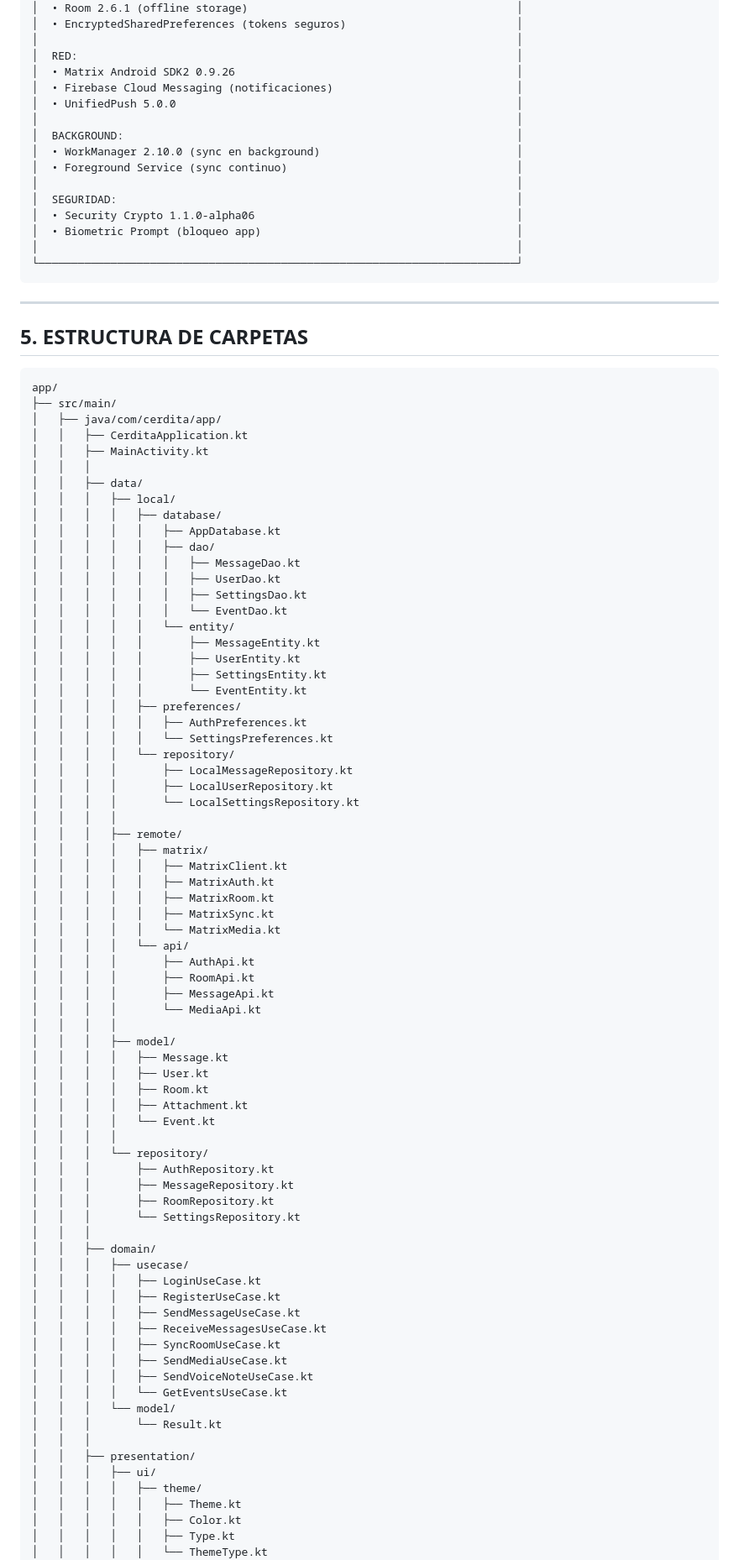
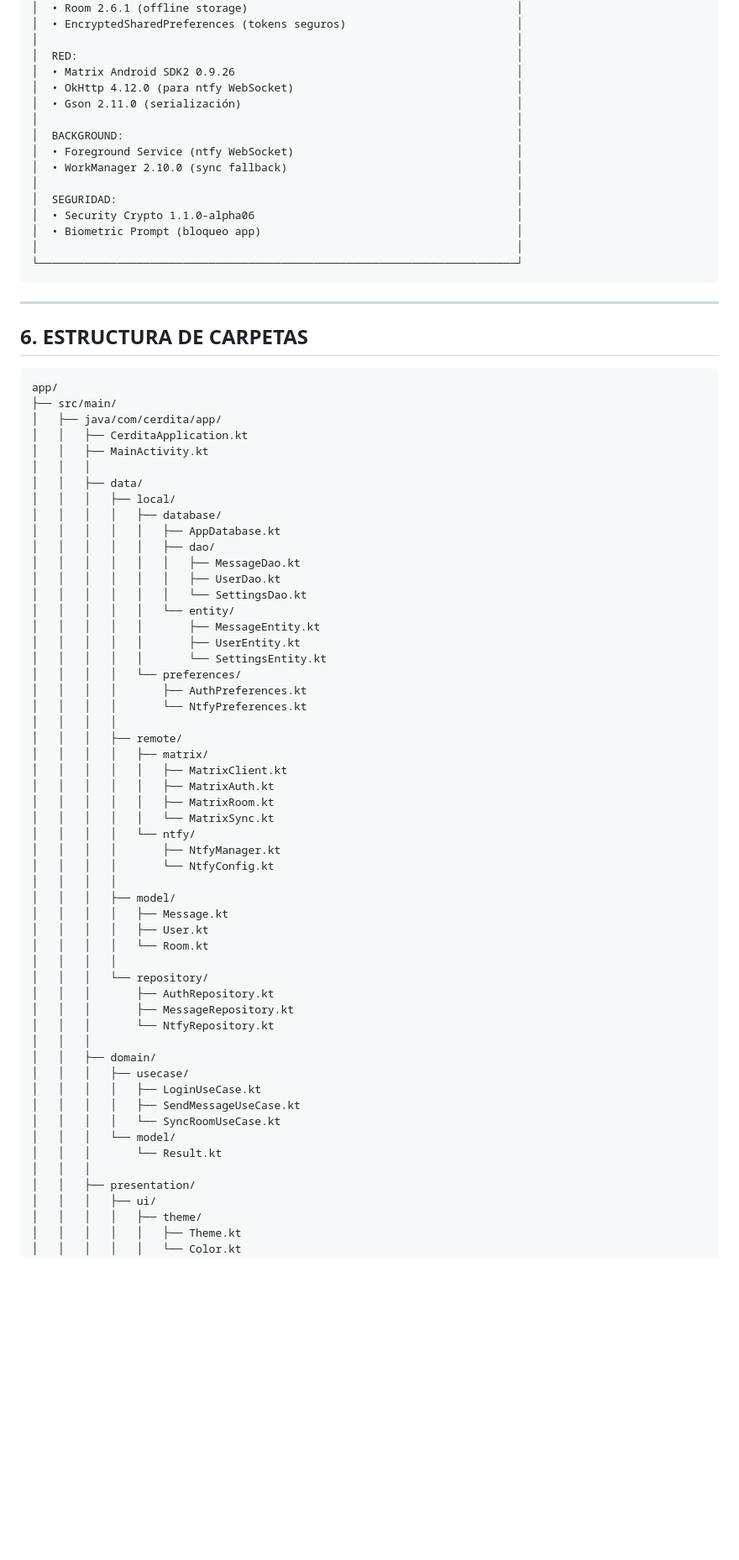
Before and after one commit to Alain314159/solid-computing-machine, a Markdown page: DEVELOPMENT.md, the part around one of its changes. Shown at 84% size. Drawn GitHub-style; blank space fills up the shorter version.

````diff
--- a/DEVELOPMENT.md
+++ b/DEVELOPMENT.md
@@ -665,12 +712,12 @@ debugImplementation("com.github.chuckerteam.chucker:library:4.0.0")
 │                                                                         │
 │  RED:                                                                   │
 │  • Matrix Android SDK2 0.9.26                                           │
-│  • Firebase Cloud Messaging (notificaciones)                            │
-│  • UnifiedPush 5.0.0                                                    │
+│  • OkHttp 4.12.0 (para ntfy WebSocket)                                  │
+│  • Gson 2.11.0 (serialización)                                          │
 │                                                                         │
 │  BACKGROUND:                                                            │
-│  • WorkManager 2.10.0 (sync en background)                              │
-│  • Foreground Service (sync continuo)                                   │
+│  • Foreground Service (ntfy WebSocket)                                  │
+│  • WorkManager 2.10.0 (sync fallback)                                   │
 │                                                                         │
 │  SEGURIDAD:                                                             │
 │  • Security Crypto 1.1.0-alpha06                                        │
@@ -681,7 +728,7 @@ debugImplementation("com.github.chuckerteam.chucker:library:4.0.0")
 
 ---
 
-## 5. ESTRUCTURA DE CARPETAS
+## 6. ESTRUCTURA DE CARPETAS
 
 ```
 app/
@@ -697,57 +744,40 @@ app/
 │   │   │   │   │   ├── dao/
 │   │   │   │   │   │   ├── MessageDao.kt
 │   │   │   │   │   │   ├── UserDao.kt
-│   │   │   │   │   │   ├── SettingsDao.kt
-│   │   │   │   │   │   └── EventDao.kt
+│   │   │   │   │   │   └── SettingsDao.kt
 │   │   │   │   │   └── entity/
 │   │   │   │   │       ├── MessageEntity.kt
 │   │   │   │   │       ├── UserEntity.kt
-│   │   │   │   │       ├── SettingsEntity.kt
-│   │   │   │   │       └── EventEntity.kt
-│   │   │   │   ├── preferences/
-│   │   │   │   │   ├── AuthPreferences.kt
-│   │   │   │   │   └── SettingsPreferences.kt
-│   │   │   │   └── repository/
-│   │   │   │       ├── LocalMessageRepository.kt
-│   │   │   │       ├── LocalUserRepository.kt
-│   │   │   │       └── LocalSettingsRepository.kt
+│   │   │   │   │       └── SettingsEntity.kt
+│   │   │   │   └── preferences/
+│   │   │   │       ├── AuthPreferences.kt
+│   │   │   │       └── NtfyPreferences.kt
 │   │   │   │
 │   │   │   ├── remote/
 │   │   │   │   ├── matrix/
 │   │   │   │   │   ├── MatrixClient.kt
 │   │   │   │   │   ├── MatrixAuth.kt
 │   │   │   │   │   ├── MatrixRoom.kt
-│   │   │   │   │   ├── MatrixSync.kt
-│   │   │   │   │   └── MatrixMedia.kt
-│   │   │   │   └── api/
-│   │   │   │       ├── AuthApi.kt
-│   │   │   │       ├── RoomApi.kt
-│   │   │   │       ├── MessageApi.kt
-│   │   │   │       └── MediaApi.kt
+│   │   │   │   │   └── MatrixSync.kt
+│   │   │   │   └── ntfy/
+│   │   │   │       ├── NtfyManager.kt
+│   │   │   │       └── NtfyConfig.kt
 │   │   │   │
 │   │   │   ├── model/
 │   │   │   │   ├── Message.kt
 │   │   │   │   ├── User.kt
-│   │   │   │   ├── Room.kt
-│   │   │   │   ├── Attachment.kt
-│   │   │   │   └── Event.kt
+│   │   │   │   └── Room.kt
 │   │   │   │
 │   │   │   └── repository/
 │   │   │       ├── AuthRepository.kt
 │   │   │       ├── MessageRepository.kt
-│   │   │       ├── RoomRepository.kt
-│   │   │       └── SettingsRepository.kt
+│   │   │       └── NtfyRepository.kt
 │   │   │
 │   │   ├── domain/
 │   │   │   ├── usecase/
 │   │   │   │   ├── LoginUseCase.kt
-│   │   │   │   ├── RegisterUseCase.kt
 │   │   │   │   ├── SendMessageUseCase.kt
-│   │   │   │   ├── ReceiveMessagesUseCase.kt
-│   │   │   │   ├── SyncRoomUseCase.kt
-│   │   │   │   ├── SendMediaUseCase.kt
-│   │   │   │   ├── SendVoiceNoteUseCase.kt
-│   │   │   │   └── GetEventsUseCase.kt
+│   │   │   │   └── SyncRoomUseCase.kt
 │   │   │   └── model/
 │   │   │       └── Result.kt
 │   │   │
@@ -755,7 +785,5 @@ app/
 │   │   │   ├── ui/
 │   │   │   │   ├── theme/
 │   │   │   │   │   ├── Theme.kt
-│   │   │   │   │   ├── Color.kt
-│   │   │   │   │   ├── Type.kt
-│   │   │   │   │   └── ThemeType.kt
+│   │   │   │   │   └── Color.kt
 │   │   │   │   ├── components/
````
Also changed, not shown: other parts of DEVELOPMENT.md (+127 -25 lines).
